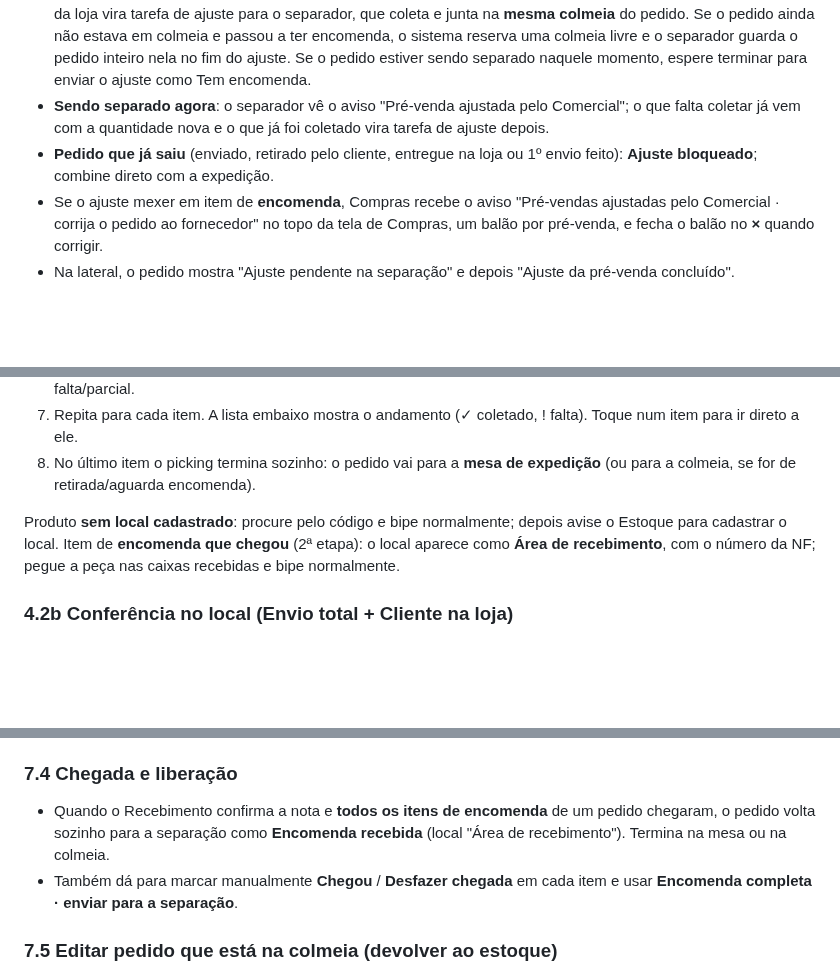
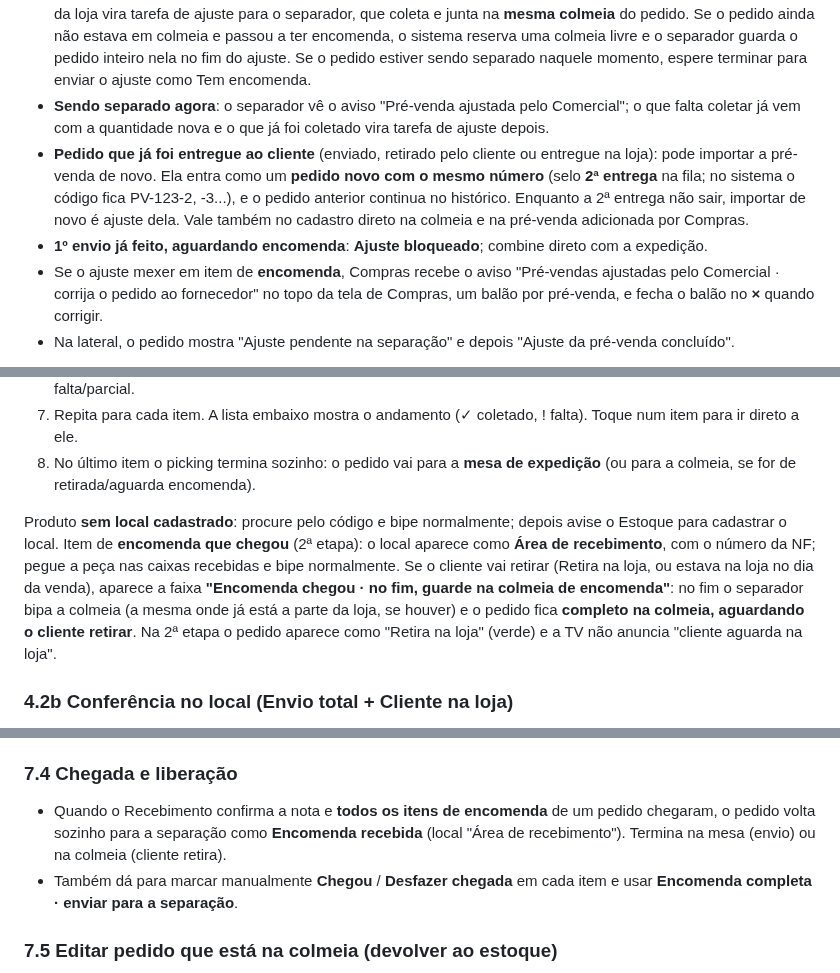
Before and after one commit to mcmochilas/picking-serena, a Markdown page: docs/manual-lucas.md, 3 parts joined by grey strips. GitHub-like rendering; blank space fills up the shorter version.

Commit message:
Manual: 2ª entrega de pré-venda e colmeia de encomenda
Co-Authored-By: Claude Opus 5.5 <noreply@anthropic.com>
Claude-Session: https://claude.ai/code/session_01S42vxM8KbFVgiWVbK5qS7S

```diff
--- a/docs/manual-lucas.md
+++ b/docs/manual-lucas.md
@@ -93,7 +93,8 @@ Quando o cliente muda o pedido (quantidade, modelo, item novo ou removido), o Co
 - **Já separado** (na bandeja, na mesa, na área de envio ou na colmeia): o botão é **Enviar ajuste para a separação**; vira uma tarefa de ajuste no **topo da fila** dos separadores.
 - **Já separado + Tem encomenda** (ex.: entrou item novo, parte de pronta entrega e parte encomenda): escolha **Tem encomenda** no ajuste. Os itens novos e o aumento de quantidade vão para **Compras** decidir (aparece em "Para decidir" com a etiqueta **Ajuste**); o que já foi separado continua onde está. O que Compras decidir separar da loja vira tarefa de ajuste para o separador, que coleta e junta na **mesma colmeia** do pedido. Se o pedido ainda não estava em colmeia e passou a ter encomenda, o sistema reserva uma colmeia livre e o separador guarda o pedido inteiro nela no fim do ajuste. Se o pedido estiver sendo separado naquele momento, espere terminar para enviar o ajuste como Tem encomenda.
 - **Sendo separado agora**: o separador vê o aviso "Pré-venda ajustada pelo Comercial"; o que falta coletar já vem com a quantidade nova e o que já foi coletado vira tarefa de ajuste depois.
-- **Pedido que já saiu** (enviado, retirado pelo cliente, entregue na loja ou 1º envio feito): **Ajuste bloqueado**; combine direto com a expedição.
+- **Pedido que já foi entregue ao cliente** (enviado, retirado pelo cliente ou entregue na loja): pode importar a pré-venda de novo. Ela entra como um **pedido novo com o mesmo número** (selo **2ª entrega** na fila; no sistema o código fica PV-123-2, -3...), e o pedido anterior continua no histórico. Enquanto a 2ª entrega não sair, importar de novo é ajuste dela. Vale também no cadastro direto na colmeia e na pré-venda adicionada por Compras.
+- **1º envio já feito, aguardando encomenda**: **Ajuste bloqueado**; combine direto com a expedição.
 - Se o ajuste mexer em item de **encomenda**, Compras recebe o aviso "Pré-vendas ajustadas pelo Comercial · corrija o pedido ao fornecedor" no topo da tela de Compras, um balão por pré-venda, e fecha o balão no **×** quando corrigir.
 - Na lateral, o pedido mostra "Ajuste pendente na separação" e depois "Ajuste da pré-venda concluído".
 
@@ -136,7 +137,7 @@ Toque no pedido para começar. O cronômetro de picking começa a contar. No top
 8. No último item o picking termina sozinho: o pedido vai para a **mesa de expedição** (ou para a colmeia, se for de retirada/aguarda encomenda).
 
 Produto **sem local cadastrado**: procure pelo código e bipe normalmente; depois avise o Estoque para cadastrar o local.
-Item de **encomenda que chegou** (2ª etapa): o local aparece como **Área de recebimento**, com o número da NF; pegue a peça nas caixas recebidas e bipe normalmente.
+Item de **encomenda que chegou** (2ª etapa): o local aparece como **Área de recebimento**, com o número da NF; pegue a peça nas caixas recebidas e bipe normalmente. Se o cliente vai retirar (Retira na loja, ou estava na loja no dia da venda), aparece a faixa **"Encomenda chegou · no fim, guarde na colmeia de encomenda"**: no fim o separador bipa a colmeia (a mesma onde já está a parte da loja, se houver) e o pedido fica **completo na colmeia, aguardando o cliente retirar**. Na 2ª etapa o pedido aparece como "Retira na loja" (verde) e a TV não anuncia "cliente aguarda na loja".
 
 ### 4.2b Conferência no local (Envio total + Cliente na loja)
 Pedido da Venda Consultiva com **Envio total** e **Cliente está na loja** não usa bandeja nem vai para a mesa. A tela mostra o aviso verde "Conferência no local". Em cada endereço, **bipe cada peça** (contador "2 de 4 pç bipadas"); ao completar a quantidade o sistema passa sozinho para o próximo item. Há **Desfazer 1** e **Encerrar com N (falta)**. No fim aparece "Coloque as N pç na sacola e entregue direto ao vendedor": entregue e toque em **Entreguei ao vendedor**. Fica no histórico como "Conferido no local" e "Entregue ao vendedor". Os demais tipos de envio seguem o fluxo normal (bandeja → produto → quantidade → mesa).
@@ -276,7 +277,7 @@ Botão **Importar nota fiscal do fornecedor**: arquivo **XML** da NF-e ou **PDF
 - A nota fica em **Notas a receber** para o Recebimento.
 
 ### 7.4 Chegada e liberação
-- Quando o Recebimento confirma a nota e **todos os itens de encomenda** de um pedido chegaram, o pedido volta sozinho para a separação como **Encomenda recebida** (local "Área de recebimento"). Termina na mesa ou na colmeia.
+- Quando o Recebimento confirma a nota e **todos os itens de encomenda** de um pedido chegaram, o pedido volta sozinho para a separação como **Encomenda recebida** (local "Área de recebimento"). Termina na mesa (envio) ou na colmeia (cliente retira).
 - Também dá para marcar manualmente **Chegou** / **Desfazer chegada** em cada item e usar **Encomenda completa · enviar para a separação**.
 
 ### 7.5 Editar pedido que está na colmeia (devolver ao estoque)
```
